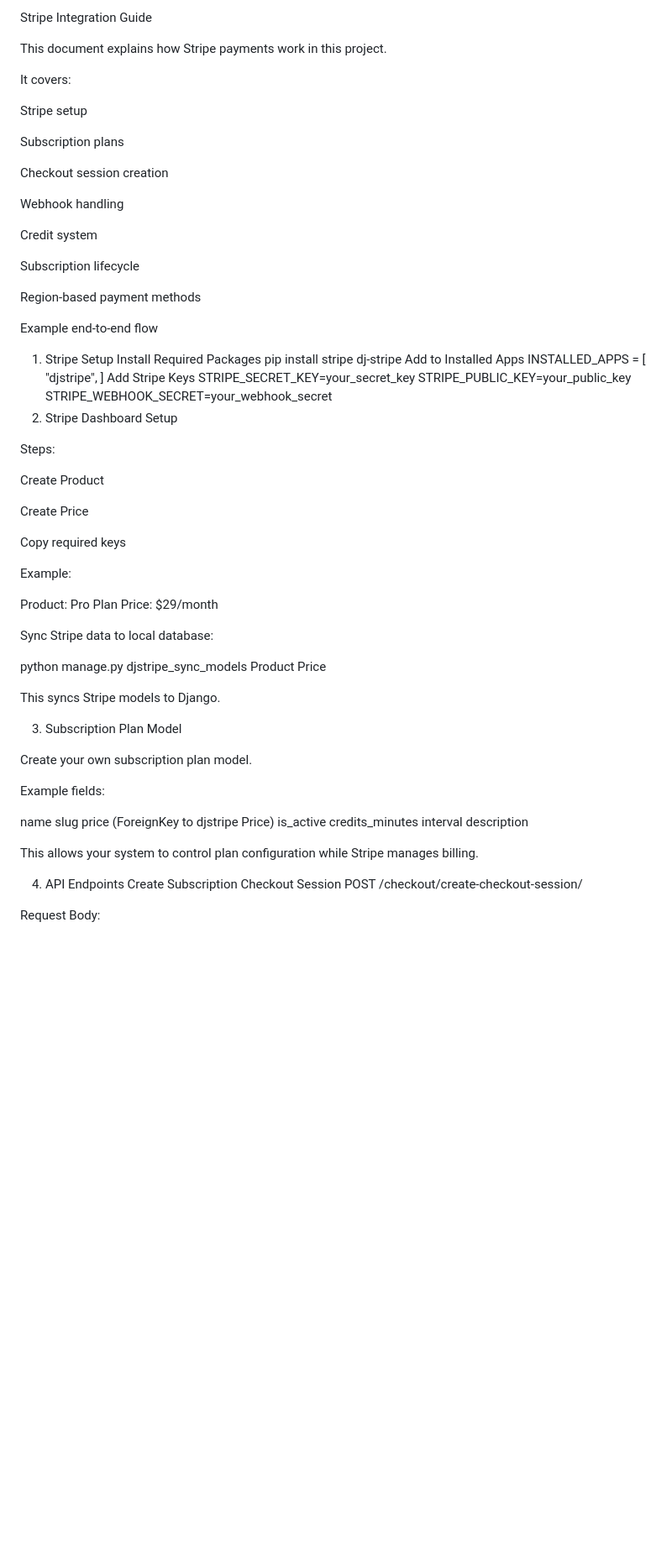
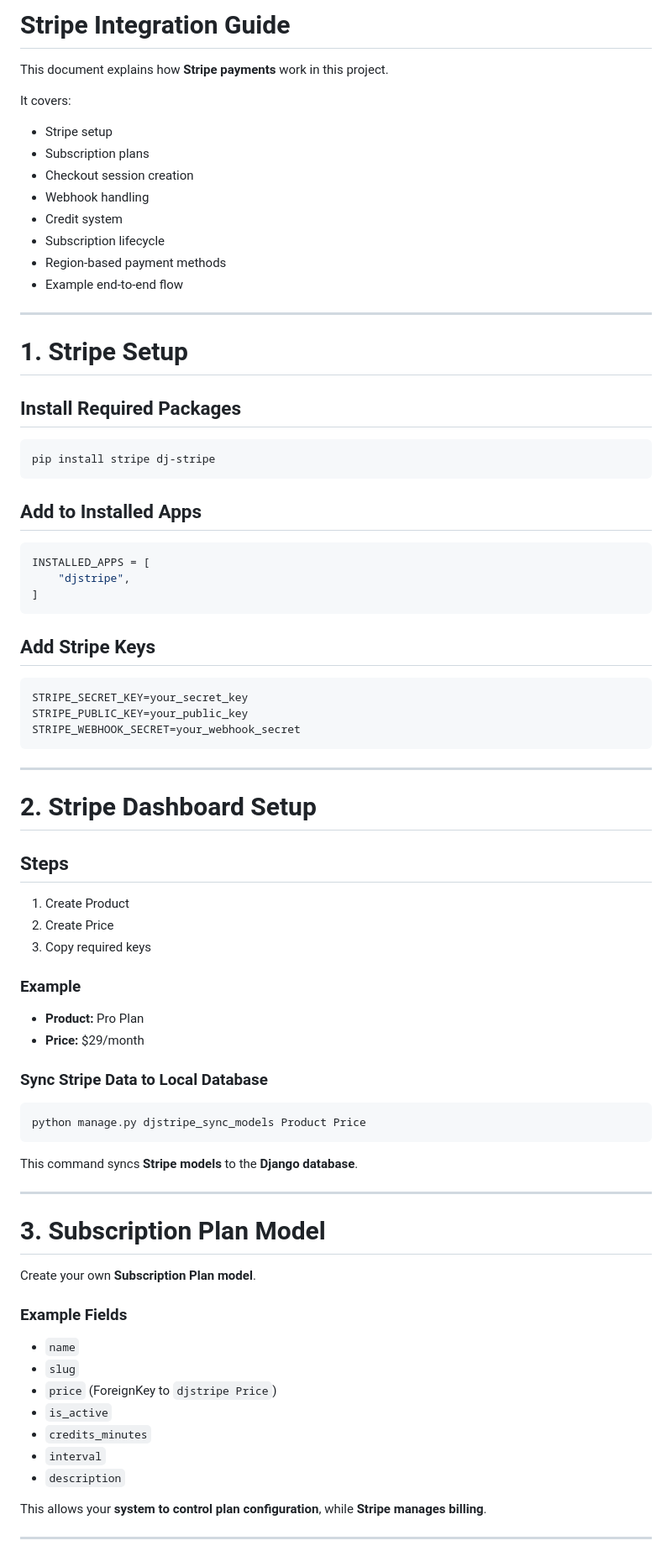
Before and after one commit to jatinkoladiya13/salon_management, a Markdown page: stripe.md, the part around one of its changes. Shown at 84% size. Drawn GitHub-style; blank space fills up the shorter version.

````diff
--- a/stripe.md
+++ b/stripe.md
@@ -1,76 +1,84 @@
-Stripe Integration Guide
+# Stripe Integration Guide
 
-This document explains how Stripe payments work in this project.
+This document explains how **Stripe payments** work in this project.
 
 It covers:
 
-Stripe setup
+- Stripe setup
+- Subscription plans
+- Checkout session creation
+- Webhook handling
+- Credit system
+- Subscription lifecycle
+- Region-based payment methods
+- Example end-to-end flow
 
-Subscription plans
+---
 
-Checkout session creation
+# 1. Stripe Setup
 
-Webhook handling
+## Install Required Packages
 
-Credit system
+```bash
+pip install stripe dj-stripe
+```
 
-Subscription lifecycle
+## Add to Installed Apps
 
-Region-based payment methods
-
-Example end-to-end flow
-
-1. Stripe Setup
-Install Required Packages
-pip install stripe dj-stripe
-Add to Installed Apps
+```python
 INSTALLED_APPS = [
     "djstripe",
 ]
-Add Stripe Keys
+```
+
+## Add Stripe Keys
+
+```env
 STRIPE_SECRET_KEY=your_secret_key
 STRIPE_PUBLIC_KEY=your_public_key
 STRIPE_WEBHOOK_SECRET=your_webhook_secret
-2. Stripe Dashboard Setup
+```
 
-Steps:
+---
 
-Create Product
+# 2. Stripe Dashboard Setup
 
-Create Price
+## Steps
 
-Copy required keys
+1. Create Product
+2. Create Price
+3. Copy required keys
 
-Example:
+### Example
 
-Product: Pro Plan
-Price: $29/month
+- **Product:** Pro Plan
+- **Price:** $29/month
 
-Sync Stripe data to local database:
+### Sync Stripe Data to Local Database
 
+```bash
 python manage.py djstripe_sync_models Product Price
+```
 
-This syncs Stripe models to Django.
+This command syncs **Stripe models** to the **Django database**.
 
-3. Subscription Plan Model
+---
 
-Create your own subscription plan model.
+# 3. Subscription Plan Model
 
-Example fields:
+Create your own **Subscription Plan model**.
 
-name
-slug
-price (ForeignKey to djstripe Price)
-is_active
-credits_minutes
-interval
-description
+### Example Fields
 
-This allows your system to control plan configuration while Stripe manages billing.
+- `name`
+- `slug`
+- `price` (ForeignKey to `djstripe Price`)
+- `is_active`
+- `credits_minutes`
+- `interval`
+- `description`
 
-4. API Endpoints
-Create Subscription Checkout Session
-POST /checkout/create-checkout-session/
+This allows your **system to control plan configuration**, while **Stripe manages billing**.
 
-Request Body:
+---
 
````
Also changed, not shown: other parts of stripe.md (+306 -127 lines).
